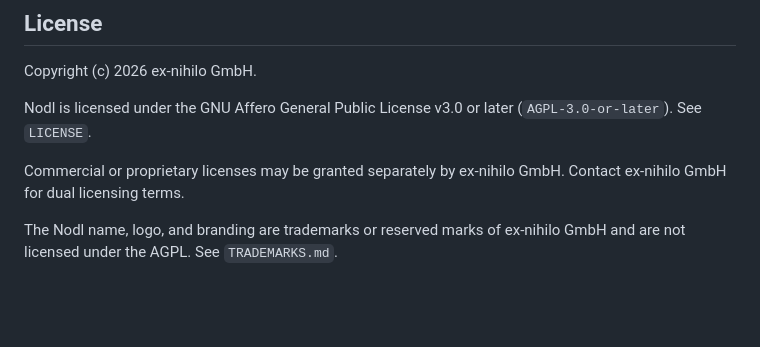
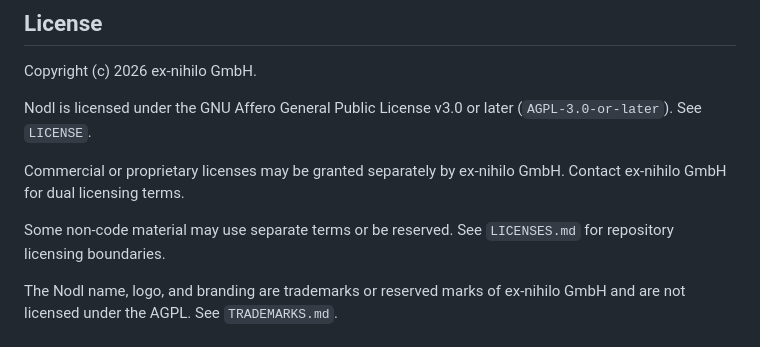
Before and after one commit to exnihiloai/nodl, a Markdown page: README.md, the part around the change. Drawn GitHub-style; blank space fills up the shorter version.

Commit message:
Add LICENSES.md for repository licensing details and update README to reference separate licensing terms for non-code material

```diff
--- a/README.md
+++ b/README.md
@@ -177,6 +177,8 @@ Nodl is licensed under the GNU Affero General Public License v3.0 or later (`AGP
 
 Commercial or proprietary licenses may be granted separately by ex-nihilo GmbH. Contact ex-nihilo GmbH for dual licensing terms.
 
+Some non-code material may use separate terms or be reserved. See `LICENSES.md` for repository licensing boundaries.
+
 The Nodl name, logo, and branding are trademarks or reserved marks of ex-nihilo GmbH and are not licensed under the AGPL. See `TRADEMARKS.md`.
 
 <!-- BEGIN AGENT INSTRUCTIONS -->
```
Also changed, not shown: LICENSES.md (added, +45 -0 lines).
